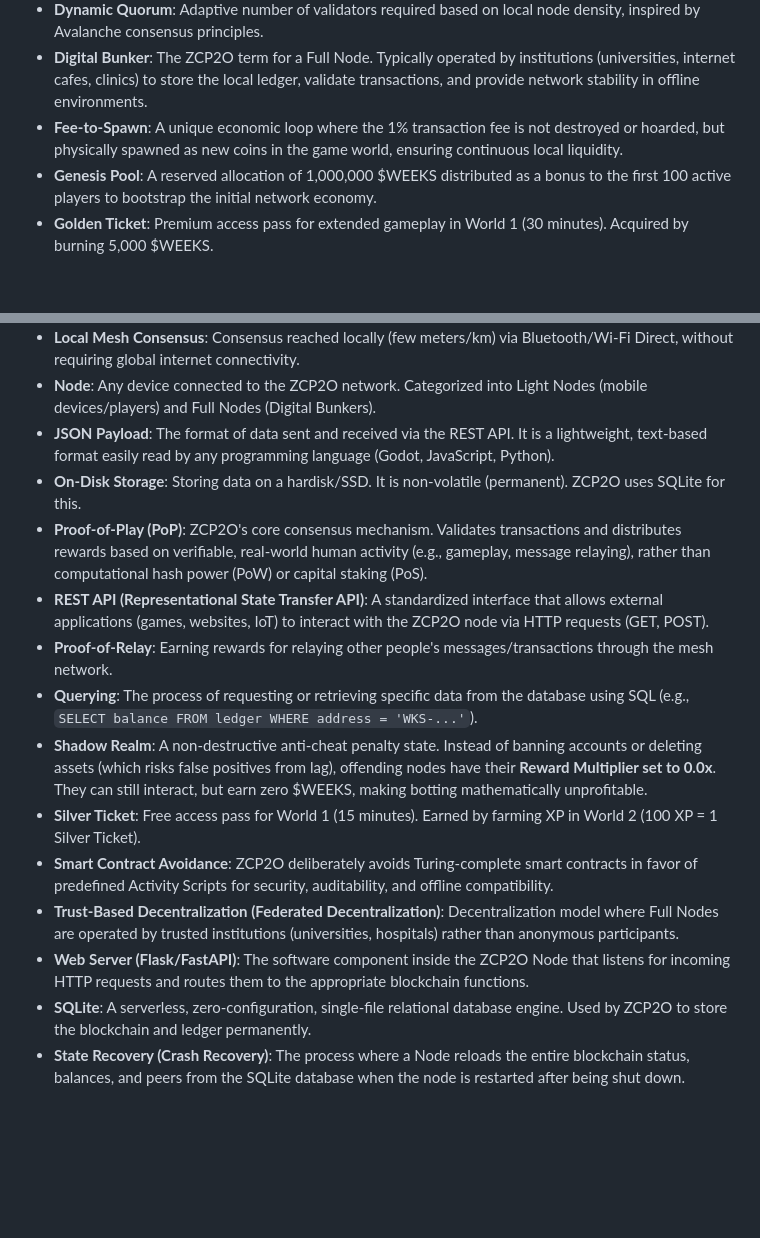
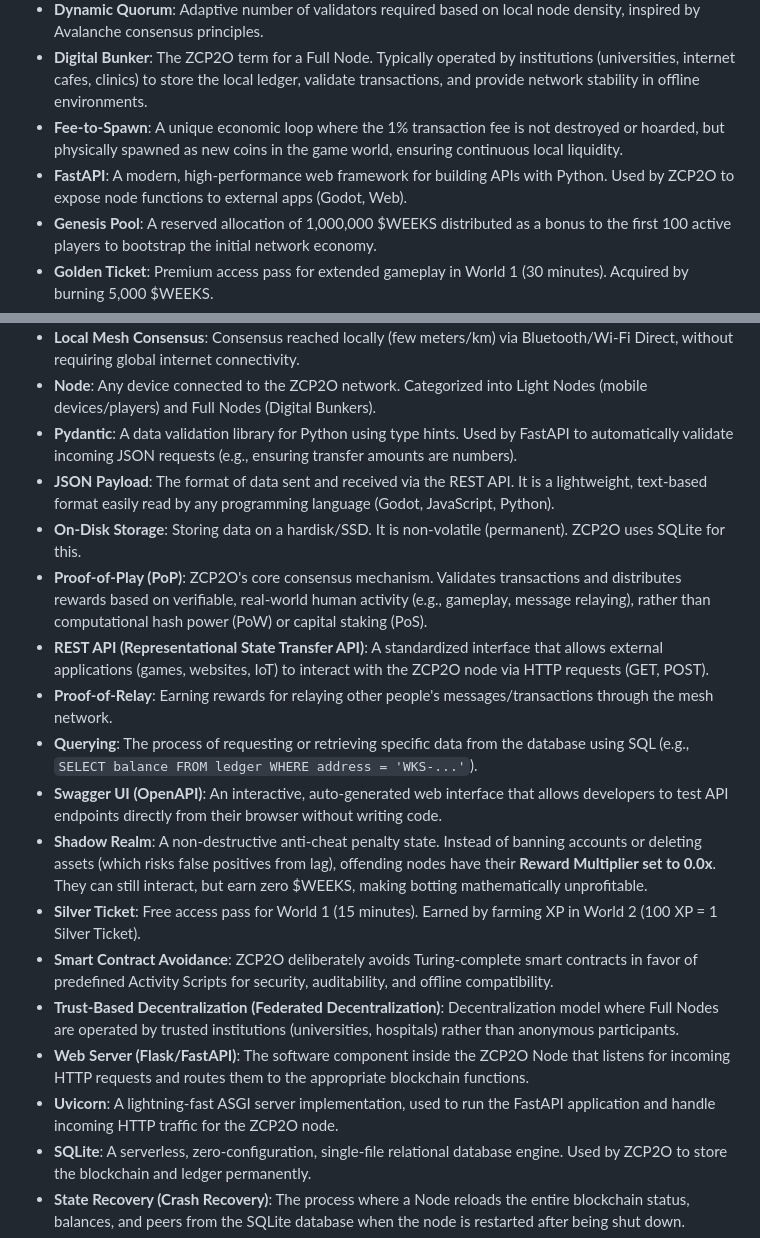
Before and after one commit to Ringga999/zcp2o-protocol, a Markdown page: docs/terminology.md, 2 parts joined by grey strips. Rendered like a GitHub page; blank space fills up the shorter version.

Commit message:
docs: Add FastAPI, Uvicorn, Pydantic, and Swagger UI terms

```diff
--- a/docs/terminology.md
+++ b/docs/terminology.md
@@ -17,6 +17,7 @@
 *   **Dynamic Quorum**: Adaptive number of validators required based on local node density, inspired by Avalanche consensus principles.
 *   **Digital Bunker**: The ZCP2O term for a Full Node. Typically operated by institutions (universities, internet cafes, clinics) to store the local ledger, validate transactions, and provide network stability in offline environments.
 *   **Fee-to-Spawn**: A unique economic loop where the 1% transaction fee is not destroyed or hoarded, but physically spawned as new coins in the game world, ensuring continuous local liquidity.
+*   **FastAPI**: A modern, high-performance web framework for building APIs with Python. Used by ZCP2O to expose node functions to external apps (Godot, Web).
 *   **Genesis Pool**: A reserved allocation of 1,000,000 $WEEKS distributed as a bonus to the first 100 active players to bootstrap the initial network economy.
 *   **Golden Ticket**: Premium access pass for extended gameplay in World 1 (30 minutes). Acquired by burning 5,000 $WEEKS.
 *   **HTTP Endpoint**: A specific URL path on a server where an API receives requests (e.g., `/api/v1/balance`).
@@ -24,17 +25,20 @@
 *   **Light Node**: A lightweight mobile device (smartphone) that stores only the user's balance and recent transactions. Requires ~50MB storage.
 *   **Local Mesh Consensus**: Consensus reached locally (few meters/km) via Bluetooth/Wi-Fi Direct, without requiring global internet connectivity.
 *   **Node**: Any device connected to the ZCP2O network. Categorized into Light Nodes (mobile devices/players) and Full Nodes (Digital Bunkers).
+*   **Pydantic**: A data validation library for Python using type hints. Used by FastAPI to automatically validate incoming JSON requests (e.g., ensuring transfer amounts are numbers).
 *   **JSON Payload**: The format of data sent and received via the REST API. It is a lightweight, text-based format easily read by any programming language (Godot, JavaScript, Python).
 *   **On-Disk Storage**: Storing data on a hardisk/SSD. It is non-volatile (permanent). ZCP2O uses SQLite for this.
 *   **Proof-of-Play (PoP)**: ZCP2O's core consensus mechanism. Validates transactions and distributes rewards based on verifiable, real-world human activity (e.g., gameplay, message relaying), rather than computational hash power (PoW) or capital staking (PoS).
 *   **REST API (Representational State Transfer API)**: A standardized interface that allows external applications (games, websites, IoT) to interact with the ZCP2O node via HTTP requests (GET, POST).
 *   **Proof-of-Relay**: Earning rewards for relaying other people's messages/transactions through the mesh network.
 *   **Querying**: The process of requesting or retrieving specific data from the database using SQL (e.g., `SELECT balance FROM ledger WHERE address = 'WKS-...'`).
+*   **Swagger UI (OpenAPI)**: An interactive, auto-generated web interface that allows developers to test API endpoints directly from their browser without writing code.
 *   **Shadow Realm**: A non-destructive anti-cheat penalty state. Instead of banning accounts or deleting assets (which risks false positives from lag), offending nodes have their **Reward Multiplier set to 0.0x**. They can still interact, but earn zero $WEEKS, making botting mathematically unprofitable.
 *   **Silver Ticket**: Free access pass for World 1 (15 minutes). Earned by farming XP in World 2 (100 XP = 1 Silver Ticket).
 *   **Smart Contract Avoidance**: ZCP2O deliberately avoids Turing-complete smart contracts in favor of predefined Activity Scripts for security, auditability, and offline compatibility.
 *   **Trust-Based Decentralization (Federated Decentralization)**: Decentralization model where Full Nodes are operated by trusted institutions (universities, hospitals) rather than anonymous participants.
 *   **Web Server (Flask/FastAPI)**: The software component inside the ZCP2O Node that listens for incoming HTTP requests and routes them to the appropriate blockchain functions.
+*   **Uvicorn**: A lightning-fast ASGI server implementation, used to run the FastAPI application and handle incoming HTTP traffic for the ZCP2O node.
 *   **SQLite**: A serverless, zero-configuration, single-file relational database engine. Used by ZCP2O to store the blockchain and ledger permanently.
 *   **State Recovery (Crash Recovery)**: The process where a Node reloads the entire blockchain status, balances, and peers from the SQLite database when the node is restarted after being shut down.
 *   **Trust Score**: A reputation metric (0-100) assigned to each node. It increases through historical valid activity and physical mesh encounters. Only nodes with a Trust Score > 80 (or Full Nodes) can act as consensus validators.
```
